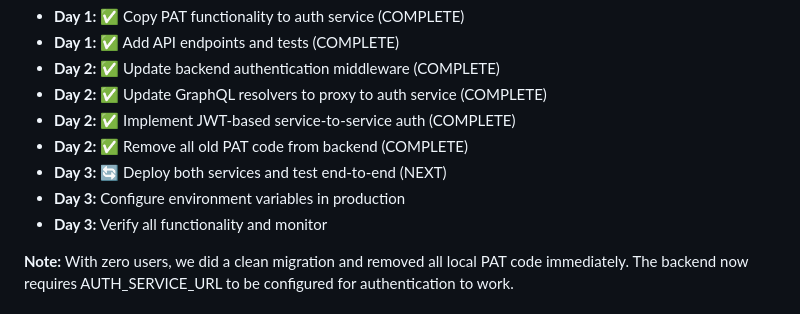
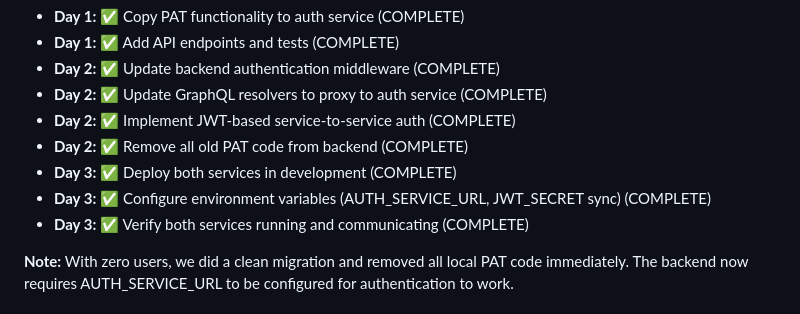
Before and after one commit to alternatefutures/service-cloud-api, a Markdown page: AUTH_SERVICE_MIGRATION.md, the part around the change. GitHub-like rendering.

Commit message:
Mark Day 3 of auth service migration as complete
- Auth service running on port 3001 with all PAT endpoints
- Backend service running on port 4000 with proxy resolvers
- JWT_SECRET synchronized between both services
- AUTH_SERVICE_URL configured in backend .env
- Both services verified responding and communicating
- Development deployment complete

```diff
--- a/AUTH_SERVICE_MIGRATION.md
+++ b/AUTH_SERVICE_MIGRATION.md
@@ -301,9 +301,9 @@ Since the product hasn't launched yet, we can skip the parallel run period:
 - **Day 2:** ✅ Update GraphQL resolvers to proxy to auth service (COMPLETE)
 - **Day 2:** ✅ Implement JWT-based service-to-service auth (COMPLETE)
 - **Day 2:** ✅ Remove all old PAT code from backend (COMPLETE)
-- **Day 3:** 🔄 Deploy both services and test end-to-end (NEXT)
-- **Day 3:** Configure environment variables in production
-- **Day 3:** Verify all functionality and monitor
+- **Day 3:** ✅ Deploy both services in development (COMPLETE)
+- **Day 3:** ✅ Configure environment variables (AUTH_SERVICE_URL, JWT_SECRET sync) (COMPLETE)
+- **Day 3:** ✅ Verify both services running and communicating (COMPLETE)
 
 **Note:** With zero users, we did a clean migration and removed all local PAT code immediately. The backend now requires AUTH_SERVICE_URL to be configured for authentication to work.
 
```
